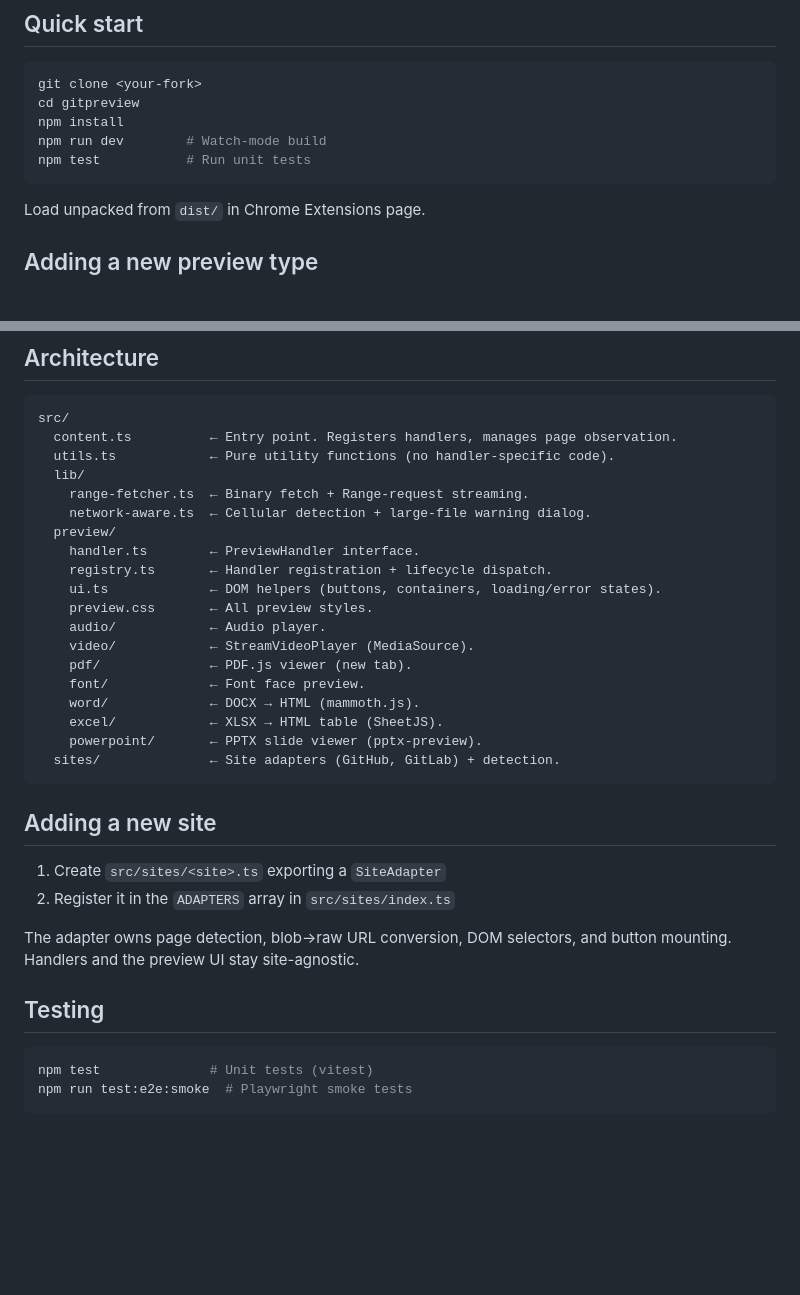
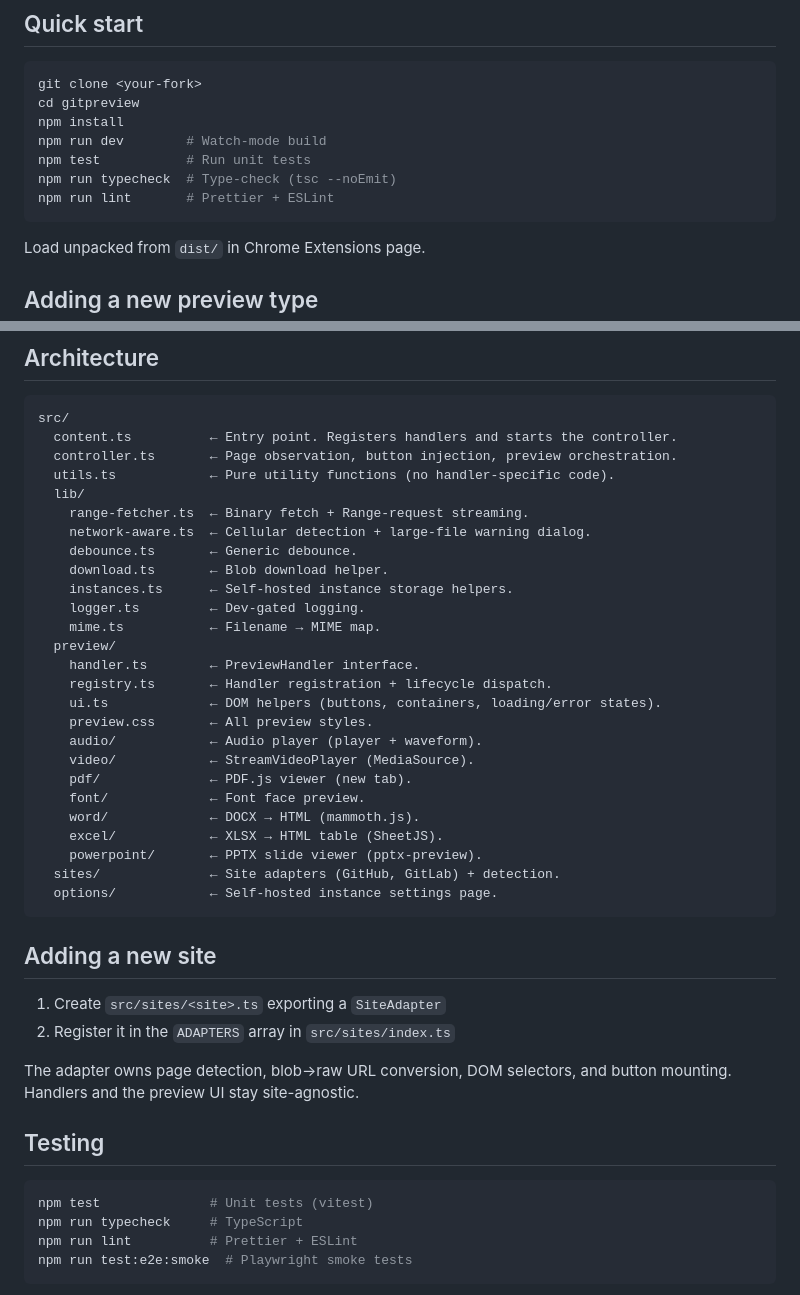
Before and after one commit to adfnekc/GitPreview, a Markdown page: CONTRIBUTING.md, 2 parts joined by grey strips. Drawn GitHub-style; blank space fills up the shorter version.

Commit message:
docs: document code-quality tooling and new libs

````diff
--- a/CONTRIBUTING.md
+++ b/CONTRIBUTING.md
@@ -8,6 +8,8 @@ cd gitpreview
 npm install
 npm run dev        # Watch-mode build
 npm test           # Run unit tests
+npm run typecheck  # Type-check (tsc --noEmit)
+npm run lint       # Prettier + ESLint
 ```
 
 Load unpacked from `dist/` in Chrome Extensions page.
@@ -78,17 +80,23 @@ Done. The registry handles lifecycle automatically.
 
 ```
 src/
-  content.ts          ← Entry point. Registers handlers, manages page observation.
+  content.ts          ← Entry point. Registers handlers and starts the controller.
+  controller.ts       ← Page observation, button injection, preview orchestration.
   utils.ts            ← Pure utility functions (no handler-specific code).
   lib/
     range-fetcher.ts  ← Binary fetch + Range-request streaming.
     network-aware.ts  ← Cellular detection + large-file warning dialog.
+    debounce.ts       ← Generic debounce.
+    download.ts       ← Blob download helper.
+    instances.ts      ← Self-hosted instance storage helpers.
+    logger.ts         ← Dev-gated logging.
+    mime.ts           ← Filename → MIME map.
   preview/
     handler.ts        ← PreviewHandler interface.
     registry.ts       ← Handler registration + lifecycle dispatch.
     ui.ts             ← DOM helpers (buttons, containers, loading/error states).
     preview.css       ← All preview styles.
-    audio/            ← Audio player.
+    audio/            ← Audio player (player + waveform).
     video/            ← StreamVideoPlayer (MediaSource).
     pdf/              ← PDF.js viewer (new tab).
     font/             ← Font face preview.
@@ -96,6 +104,7 @@ src/
     excel/            ← XLSX → HTML table (SheetJS).
     powerpoint/       ← PPTX slide viewer (pptx-preview).
   sites/              ← Site adapters (GitHub, GitLab) + detection.
+  options/            ← Self-hosted instance settings page.
 ```
 
 ## Adding a new site
@@ -109,6 +118,8 @@ The adapter owns page detection, blob→raw URL conversion, DOM selectors, and b
 
 ```bash
 npm test              # Unit tests (vitest)
+npm run typecheck     # TypeScript
+npm run lint          # Prettier + ESLint
 npm run test:e2e:smoke  # Playwright smoke tests
 ```
 
````
